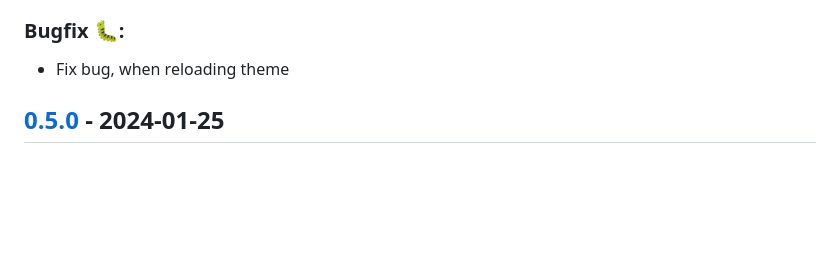
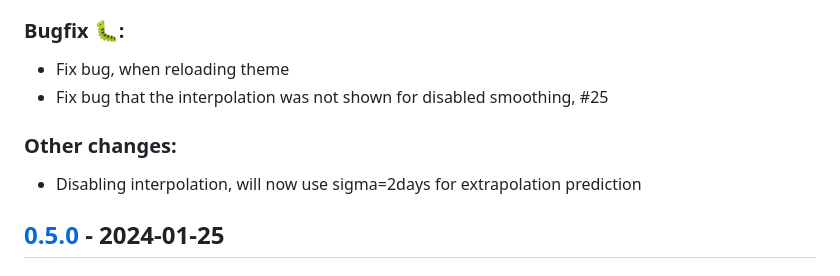
Before and after one commit to QuantumPhysique/trale, a Markdown page: CHANGELOG.md, the part around the change. Rendered like a GitHub page; blank space fills up the shorter version.

Commit message:
Update changelog.

```diff
--- a/CHANGELOG.md
+++ b/CHANGELOG.md
@@ -21,6 +21,10 @@ adheres to [Semantic Versioning](https://semver.org/spec/v2.0.0.html).
 
 ### Bugfix 🐛:
 - Fix bug, when reloading theme
+- Fix bug that the interpolation was not shown for disabled smoothing, #25
+
+### Other changes:
+- Disabling interpolation, will now use sigma=2days for extrapolation prediction
 
 
 ## [0.5.0] - 2024-01-25
```
